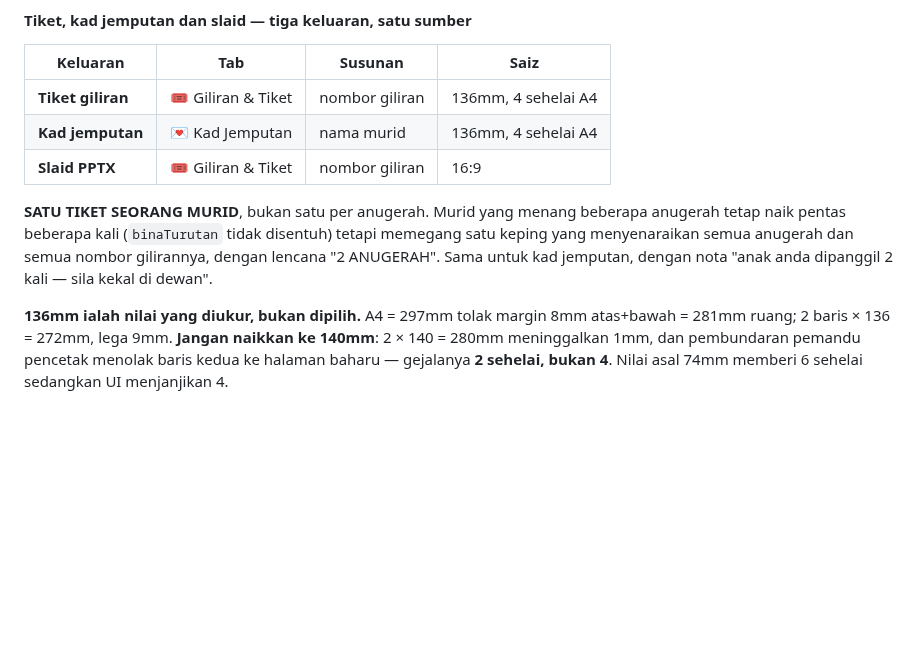
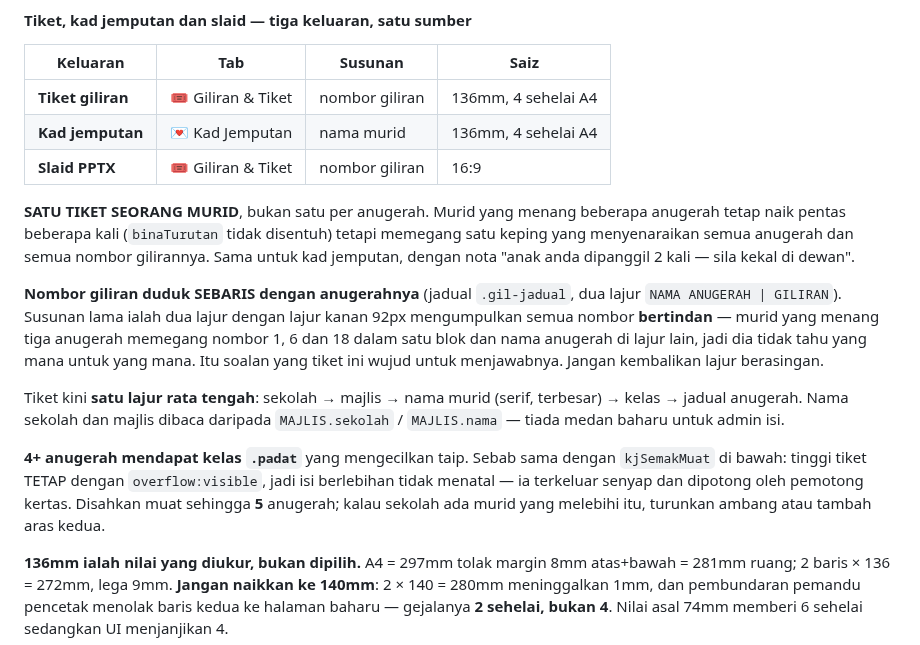
Before and after one commit to msrab1979-ai/ESIS, a Markdown page: CLAUDE.md, the part around the change. Drawn GitHub-style; blank space fills up the shorter version.

Commit message:
Docs: susunan tiket baharu — nombor sebaris dengan anugerahnya
Nota lama menyebut lencana "2 ANUGERAH" yang sudah tiada bersama lajur
kanan 92px. Ganti dengan susunan sebenar, sebab lajur berasingan dibuang,
dan ambang `.padat` (disahkan muat sehingga 5 anugerah).

Co-Authored-By: Claude Opus 5 (1M context) <noreply@anthropic.com>

```diff
--- a/CLAUDE.md
+++ b/CLAUDE.md
@@ -544,7 +544,13 @@ Disahkan 21 Okt 2026: oracle 22 kes terhadap `examTypes` sebenar sekolah — dar
 | **Kad jemputan** | 💌 Kad Jemputan | nama murid | 136mm, 4 sehelai A4 |
 | **Slaid PPTX** | 🎟️ Giliran & Tiket | nombor giliran | 16:9 |
 
-**SATU TIKET SEORANG MURID**, bukan satu per anugerah. Murid yang menang beberapa anugerah tetap naik pentas beberapa kali (`binaTurutan` tidak disentuh) tetapi memegang satu keping yang menyenaraikan semua anugerah dan semua nombor gilirannya, dengan lencana "2 ANUGERAH". Sama untuk kad jemputan, dengan nota "anak anda dipanggil 2 kali — sila kekal di dewan".
+**SATU TIKET SEORANG MURID**, bukan satu per anugerah. Murid yang menang beberapa anugerah tetap naik pentas beberapa kali (`binaTurutan` tidak disentuh) tetapi memegang satu keping yang menyenaraikan semua anugerah dan semua nombor gilirannya. Sama untuk kad jemputan, dengan nota "anak anda dipanggil 2 kali — sila kekal di dewan".
+
+**Nombor giliran duduk SEBARIS dengan anugerahnya** (jadual `.gil-jadual`, dua lajur `NAMA ANUGERAH | GILIRAN`). Susunan lama ialah dua lajur dengan lajur kanan 92px mengumpulkan semua nombor **bertindan** — murid yang menang tiga anugerah memegang nombor 1, 6 dan 18 dalam satu blok dan nama anugerah di lajur lain, jadi dia tidak tahu yang mana untuk yang mana. Itu soalan yang tiket ini wujud untuk menjawabnya. Jangan kembalikan lajur berasingan.
+
+Tiket kini **satu lajur rata tengah**: sekolah → majlis → nama murid (serif, terbesar) → kelas → jadual anugerah. Nama sekolah dan majlis dibaca daripada `MAJLIS.sekolah` / `MAJLIS.nama` — tiada medan baharu untuk admin isi.
+
+**4+ anugerah mendapat kelas `.padat`** yang mengecilkan taip. Sebab sama dengan `kjSemakMuat` di bawah: tinggi tiket TETAP dengan `overflow:visible`, jadi isi berlebihan tidak menatal — ia terkeluar senyap dan dipotong oleh pemotong kertas. Disahkan muat sehingga **5** anugerah; kalau sekolah ada murid yang melebihi itu, turunkan ambang atau tambah aras kedua.
 
 **136mm ialah nilai yang diukur, bukan dipilih.** A4 = 297mm tolak margin 8mm atas+bawah = 281mm ruang; 2 baris × 136 = 272mm, lega 9mm. **Jangan naikkan ke 140mm**: 2 × 140 = 280mm meninggalkan 1mm, dan pembundaran pemandu pencetak menolak baris kedua ke halaman baharu — gejalanya **2 sehelai, bukan 4**. Nilai asal 74mm memberi 6 sehelai sedangkan UI menjanjikan 4.
 
```
